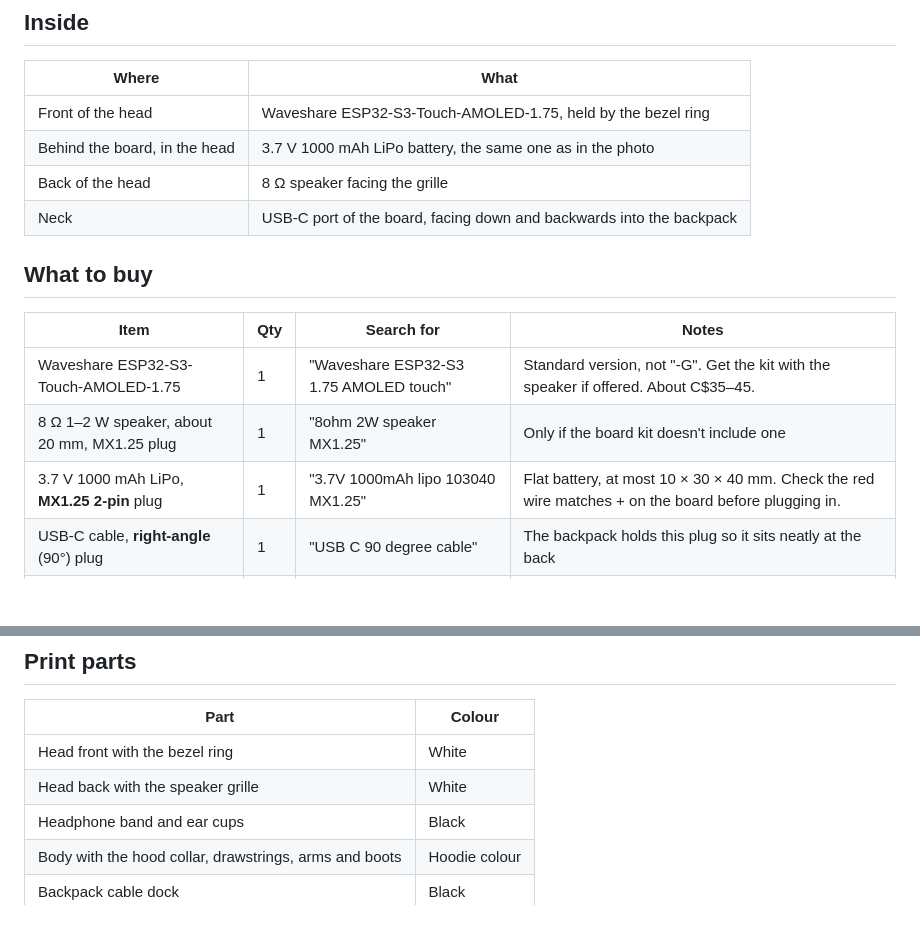
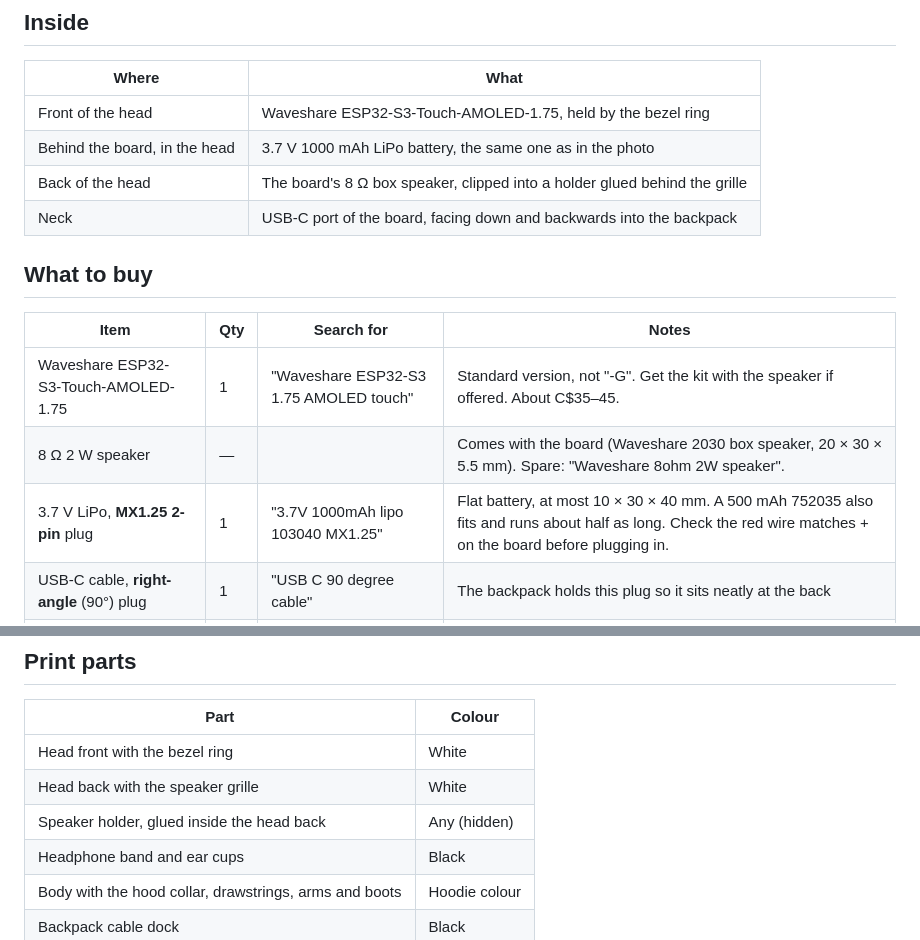
Before and after one commit to lagrandecode/beat-buddy, a Markdown page: PLAN.md, 2 parts joined by grey strips. GitHub-like rendering; blank space fills up the shorter version.

```diff
--- a/PLAN.md
+++ b/PLAN.md
@@ -20,7 +20,7 @@ This is the same style as CreativeChance's "Neo" Deskimon, but it is our own ori
 | --- | --- |
 | Front of the head | Waveshare ESP32-S3-Touch-AMOLED-1.75, held by the bezel ring |
 | Behind the board, in the head | 3.7 V 1000 mAh LiPo battery, the same one as in the photo |
-| Back of the head | 8 Ω speaker facing the grille |
+| Back of the head | The board's 8 Ω box speaker, clipped into a holder glued behind the grille |
 | Neck | USB-C port of the board, facing down and backwards into the backpack |
 
 ## What to buy
@@ -28,8 +28,8 @@ This is the same style as CreativeChance's "Neo" Deskimon, but it is our own ori
 | Item | Qty | Search for | Notes |
 | --- | --- | --- | --- |
 | Waveshare ESP32-S3-Touch-AMOLED-1.75 | 1 | "Waveshare ESP32-S3 1.75 AMOLED touch" | Standard version, not "-G". Get the kit with the speaker if offered. About C$35–45. |
-| 8 Ω 1–2 W speaker, about 20 mm, MX1.25 plug | 1 | "8ohm 2W speaker MX1.25" | Only if the board kit doesn't include one |
-| 3.7 V 1000 mAh LiPo, **MX1.25 2-pin** plug | 1 | "3.7V 1000mAh lipo 103040 MX1.25" | Flat battery, at most 10 × 30 × 40 mm. Check the red wire matches + on the board before plugging in. |
+| 8 Ω 2 W speaker | — | | Comes with the board (Waveshare 2030 box speaker, 20 × 30 × 5.5 mm). Spare: "Waveshare 8ohm 2W speaker". |
+| 3.7 V LiPo, **MX1.25 2-pin** plug | 1 | "3.7V 1000mAh lipo 103040 MX1.25" | Flat battery, at most 10 × 30 × 40 mm. A 500 mAh 752035 also fits and runs about half as long. Check the red wire matches + on the board before plugging in. |
 | USB-C cable, **right-angle** (90°) plug | 1 | "USB C 90 degree cable" | The backpack holds this plug so it sits neatly at the back |
 | Round magnets, 6 × 2 mm | 8 | "6x2mm neodymium magnet" | Hold the head front and back together, so you can open it |
 | Small rubber feet or 1 mm silicone sheet | 1 | | Non-slip bottom |
@@ -42,6 +42,7 @@ No soldering. Filament: white, black and your hoodie colour, about 120 g in tota
 | --- | --- |
 | Head front with the bezel ring | White |
 | Head back with the speaker grille | White |
+| Speaker holder, glued inside the head back | Any (hidden) |
 | Headphone band and ear cups | Black |
 | Body with the hood collar, drawstrings, arms and boots | Hoodie colour |
 | Backpack cable dock | Black |
```
Also changed, not shown: README.md (+14 -11 lines), renders/beat_buddy_cutaway.png, renders/beat_buddy_exploded.png, renders/beat_buddy_print_plate.png, renders/beat_buddy_speaker_holder.png (added), 6 other files.
